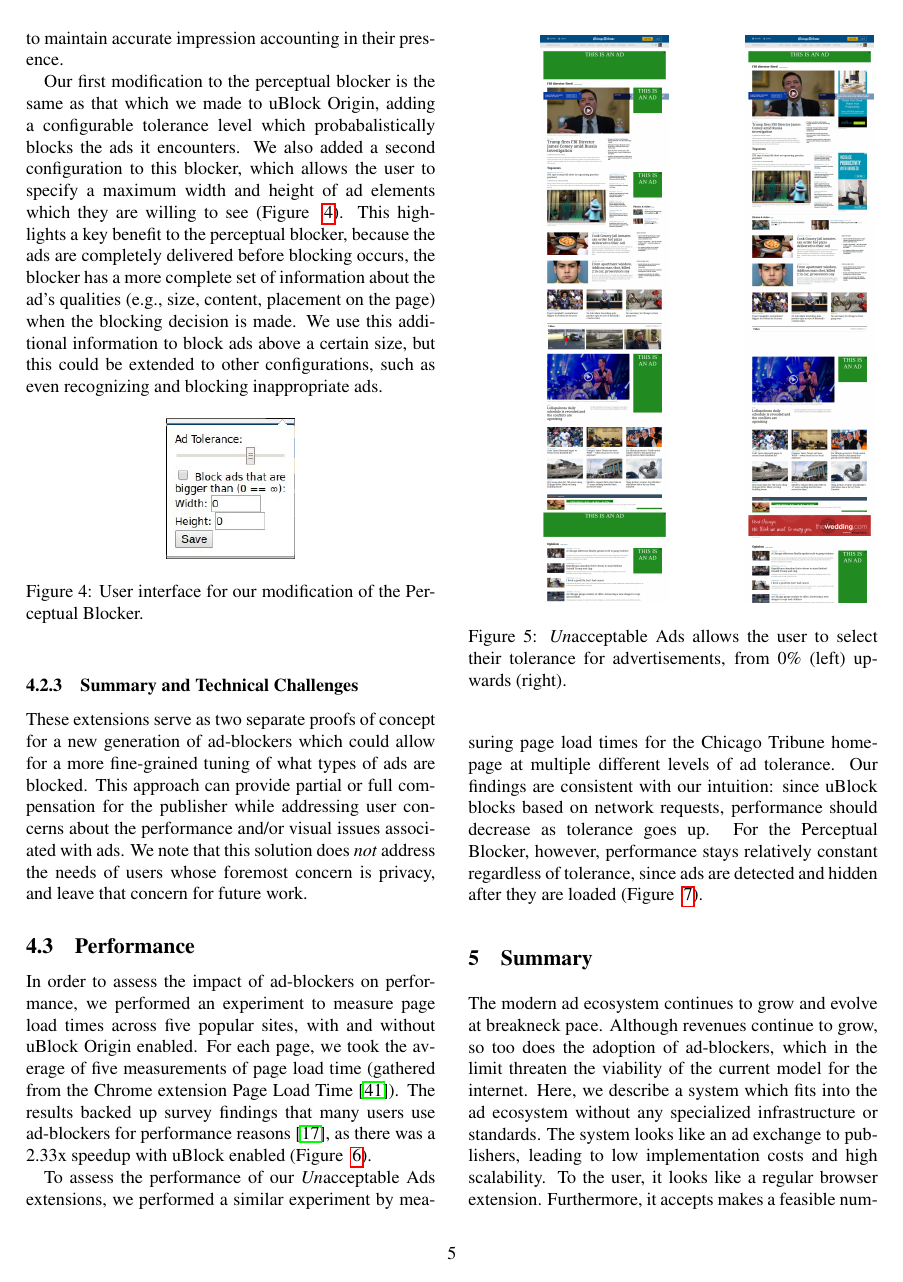
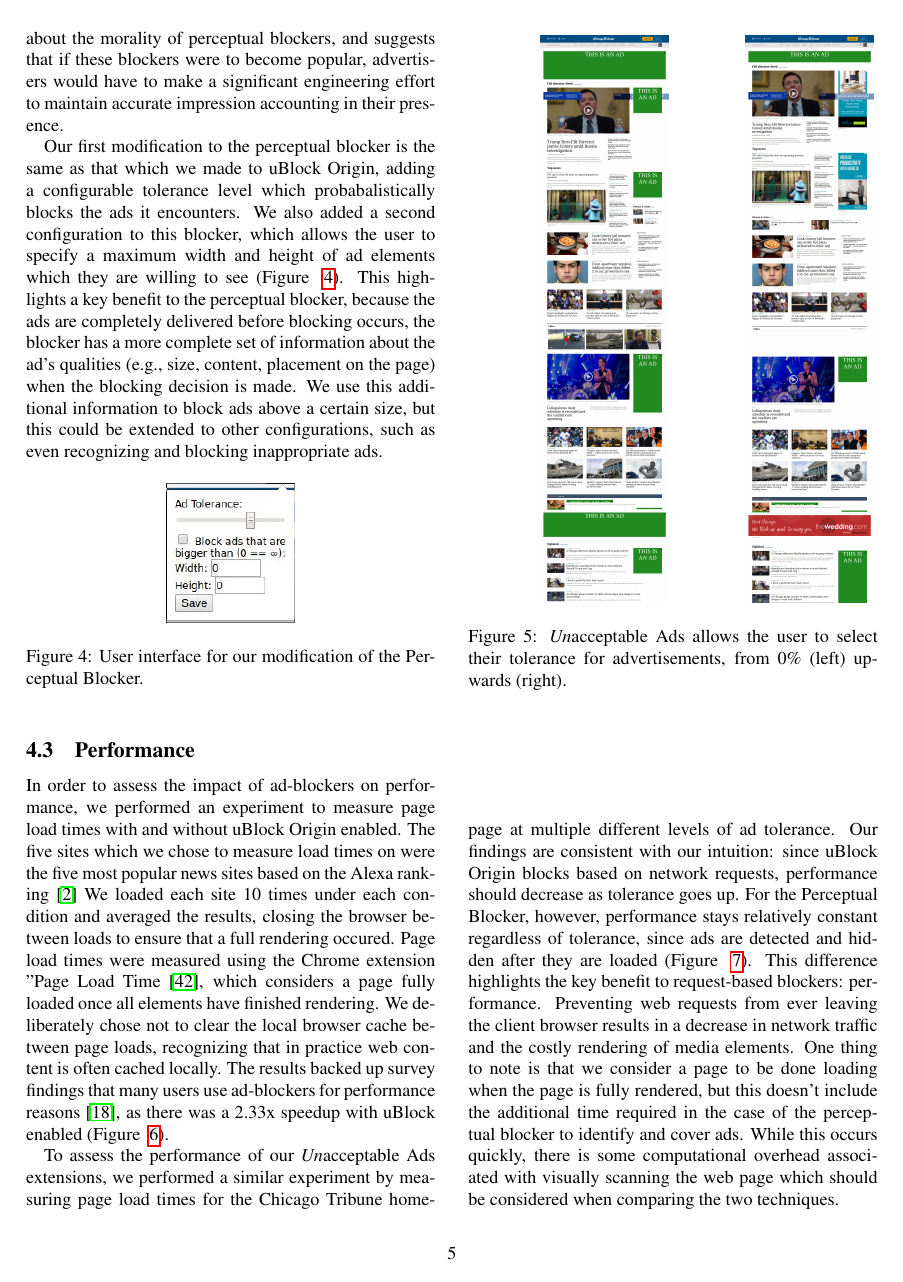
Before and after one commit to wkfunk/CS740-Paper, a LaTeX paper (main.tex, which reads results.tex): page 5 of 7. Compiled offline with pdfLaTeX; a LaTeX package or settings file that is missing is left out.

Commit message:
explain perf experiment more

```diff
--- a/results.tex
+++ b/results.tex
@@ -114,14 +114,12 @@ We use this additional information to block ads above a certain size, but this c
 \label{fig:unacceptable}
 \end{figure}
 
-\subsubsection{Summary and Technical Challenges}
-These extensions serve as two separate proofs of concept for a new generation of ad-blockers which could allow for a more fine-grained tuning of what types of ads are blocked.
-This approach can provide partial or full compensation for the publisher while addressing user concerns about the performance and/or visual issues associated with ads.
-We note that this solution does \textit{not} address the needs of users whose foremost concern is privacy, and leave that concern for future work.
-
 \subsection{Performance}
-In order to assess the impact of ad-blockers on performance, we performed an experiment to measure page load times across five popular sites, with and without uBlock Origin enabled.
-For each page, we took the average of five measurements of page load time (gathered from the Chrome extension Page Load Time~\cite{pageloadtime}).
+In order to assess the impact of ad-blockers on performance, we performed an experiment to measure page load times with and without uBlock Origin enabled.
+The five sites which we chose to measure load times on were the five most popular news sites based on the Alexa ranking~\cite{alexa}
+We loaded each site 10 times under each condition and averaged the results, closing the browser between loads to ensure that a full rendering occured.
+Page load times were measured using the Chrome extension "Page Load Time~\cite{pageloadtime}, which considers a page fully loaded once all elements have finished rendering.
+We deliberately chose not to clear the local browser cache between page loads, recognizing that in practice web content is often cached locally.
 The results backed up survey findings that many users use ad-blockers for performance reasons~\cite{hubspot2016adblock}, as there was a 2.33x speedup with uBlock enabled (Figure ~\ref{fig:load_times}).
 
 \begin{figure}[h]
@@ -132,8 +130,12 @@ The results backed up survey findings that many users use ad-blockers for perfor
 \end{figure}
 
 To assess the performance of our \textit{Un}acceptable Ads extensions, we performed a similar experiment by measuring page load times for the Chicago Tribune homepage at multiple different levels of ad tolerance.
-Our findings are consistent with our intuition: since uBlock blocks based on network requests, performance should decrease as tolerance goes up.
+Our findings are consistent with our intuition: since uBlock Origin blocks based on network requests, performance should decrease as tolerance goes up.
 For the Perceptual Blocker, however, performance stays relatively constant regardless of tolerance, since ads are detected and hidden after they are loaded (Figure ~\ref{fig:load_times_over_range}).
+This difference highlights the key benefit to request-based blockers: performance.
+Preventing web requests from ever leaving the client browser results in a decrease in network traffic and the costly rendering of media elements.
+One thing to note is that we consider a page to be done loading when the page is fully rendered, but this doesn't include the additional time required in the case of the perceptual blocker to identify and cover ads.
+While this occurs quickly, there is some computational overhead associated with visually scanning the web page which should be considered when comparing the two techniques.
 
 \begin{figure}[h]
 \centering
```
Also changed, not shown: biblio.bib (+5 -0 lines), overview.tex (+1 -1 lines), results.tex (5 more changed lines).
